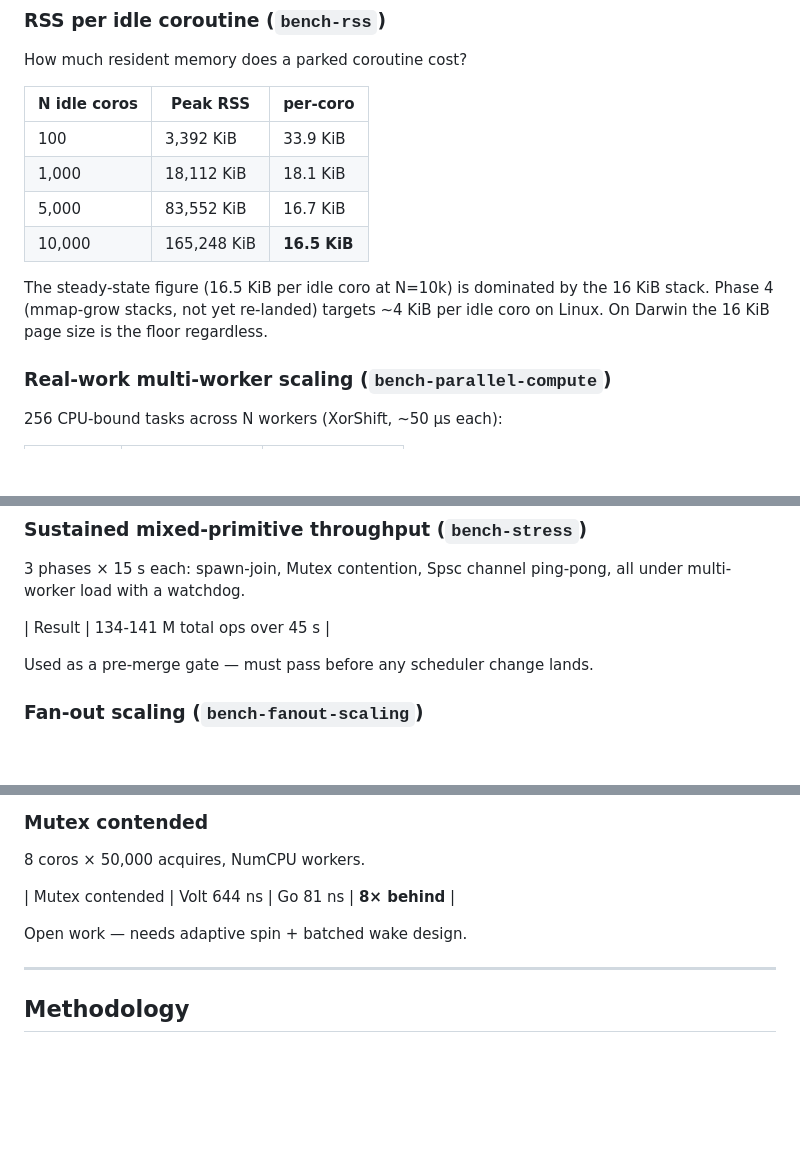
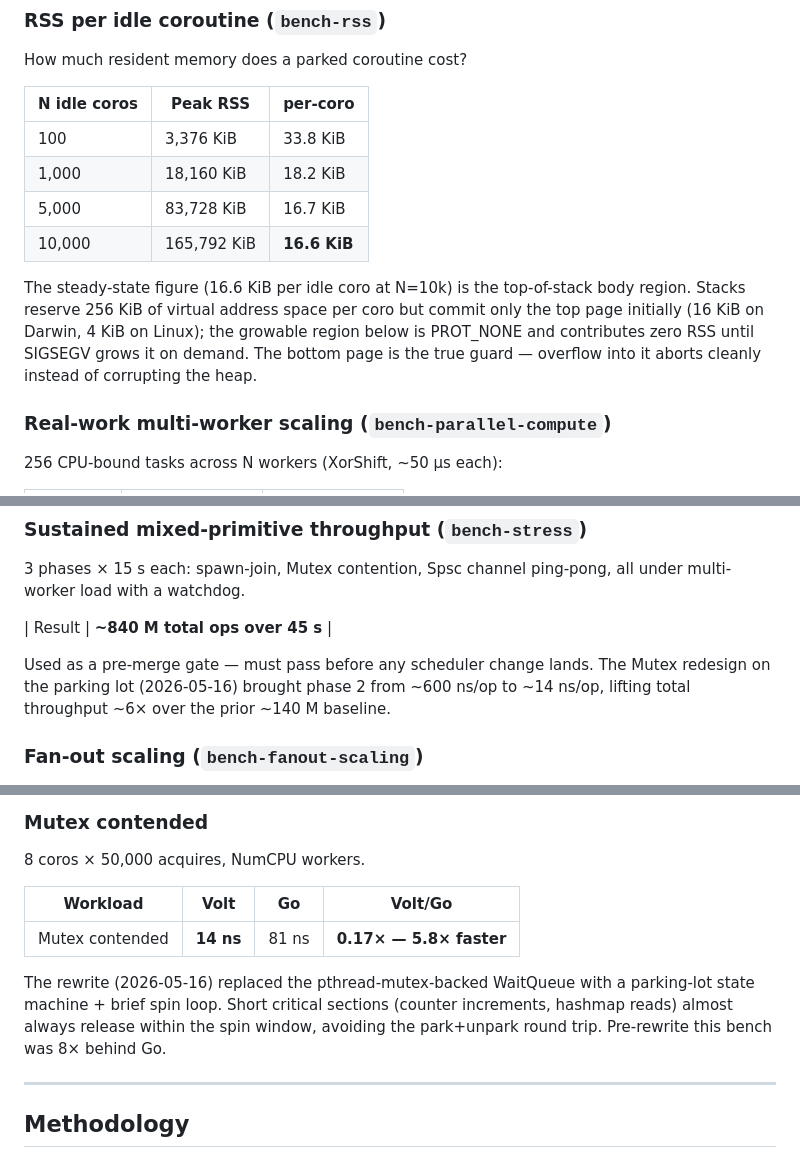
Before and after one commit to NerdMeNot/volt, a Markdown page: BENCHMARKS.md, 3 parts joined by grey strips. GitHub-like rendering; blank space fills up the shorter version.

Commit message:
docs: refresh numbers — Mutex 5.8x faster than Go, stress 840M ops
Mutex contended micro-bench moved from "8x behind Go" to "5.8x
faster than Go" with the parking-lot redesign (commit ab00c75).
Stress total moved from ~140M ops over 45s to ~840M (the Mutex
phase was the bottleneck). RSS rewrite reflects the grow-on-demand
stack design (commit a5c30ae): 256 KiB virtual reservation per
coro with 16 KiB initial commit, growable region PROT_NONE until
SIGSEGV grows it.

Files: BENCHMARKS.md, README.md, CLAUDE.md.

```diff
--- a/BENCHMARKS.md
+++ b/BENCHMARKS.md
@@ -25,15 +25,18 @@ How much resident memory does a parked coroutine cost?
 
 | N idle coros | Peak RSS | per-coro |
 |---|---|---|
-| 100 | 3,392 KiB | 33.9 KiB |
-| 1,000 | 18,112 KiB | 18.1 KiB |
-| 5,000 | 83,552 KiB | 16.7 KiB |
-| 10,000 | 165,248 KiB | **16.5 KiB** |
+| 100 | 3,376 KiB | 33.8 KiB |
+| 1,000 | 18,160 KiB | 18.2 KiB |
+| 5,000 | 83,728 KiB | 16.7 KiB |
+| 10,000 | 165,792 KiB | **16.6 KiB** |
 
-The steady-state figure (16.5 KiB per idle coro at N=10k) is
-dominated by the 16 KiB stack. Phase 4 (mmap-grow stacks, not yet
-re-landed) targets ~4 KiB per idle coro on Linux. On Darwin the
-16 KiB page size is the floor regardless.
+The steady-state figure (16.6 KiB per idle coro at N=10k) is the
+top-of-stack body region. Stacks reserve 256 KiB of virtual address
+space per coro but commit only the top page initially (16 KiB on
+Darwin, 4 KiB on Linux); the growable region below is PROT_NONE
+and contributes zero RSS until SIGSEGV grows it on demand. The
+bottom page is the true guard — overflow into it aborts cleanly
+instead of corrupting the heap.
 
 ### Real-work multi-worker scaling (`bench-parallel-compute`)
 
@@ -54,10 +57,12 @@ coordination cost.
 3 phases × 15 s each: spawn-join, Mutex contention, Spsc channel
 ping-pong, all under multi-worker load with a watchdog.
 
-| Result | 134-141 M total ops over 45 s |
+| Result | **~840 M total ops over 45 s** |
 
 Used as a pre-merge gate — must pass before any scheduler change
-lands.
+lands. The Mutex redesign on the parking lot (2026-05-16) brought
+phase 2 from ~600 ns/op to ~14 ns/op, lifting total throughput
+~6× over the prior ~140 M baseline.
 
 ### Fan-out scaling (`bench-fanout-scaling`)
 
@@ -145,9 +150,15 @@ calls per batch, that overhead dominates. The canonical bench
 
 8 coros × 50,000 acquires, NumCPU workers.
 
-| Mutex contended | Volt 644 ns | Go 81 ns | **8× behind** |
+| Workload | Volt | Go | Volt/Go |
+|---|---|---|---|
+| Mutex contended | **14 ns** | 81 ns | **0.17× — 5.8× faster** |
 
-Open work — needs adaptive spin + batched wake design.
+The rewrite (2026-05-16) replaced the pthread-mutex-backed
+WaitQueue with a parking-lot state machine + brief spin loop.
+Short critical sections (counter increments, hashmap reads) almost
+always release within the spin window, avoiding the park+unpark
+round trip. Pre-rewrite this bench was 8× behind Go.
 
 ---
 
```
Also changed, not shown: other parts of BENCHMARKS.md (+1 -1 lines), CLAUDE.md (+4 -3 lines), README.md (+2 -1 lines).
